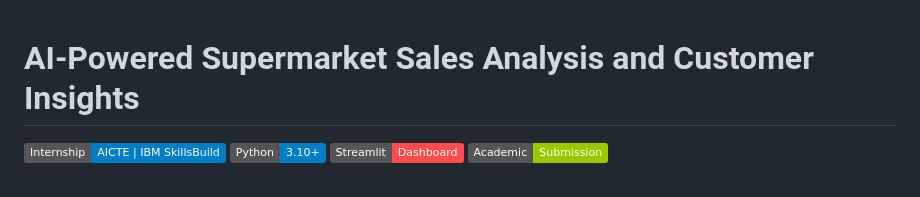
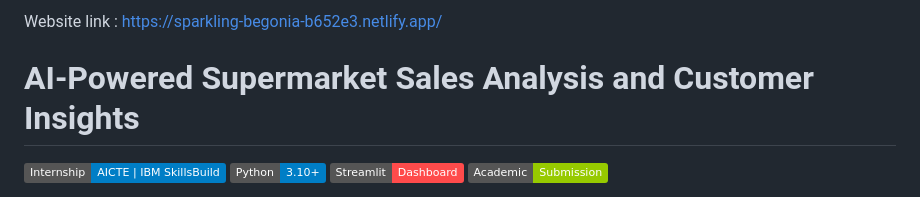
Before and after one commit to Praveen-6163/ai-powered-supermarket-sales-analysis, a Markdown page: README.md, the part around the change. Rendered like a GitHub page; badges without logos.

```diff
--- a/README.md
+++ b/README.md
@@ -1,3 +1,4 @@
+Website link : https://sparkling-begonia-b652e3.netlify.app/
 # AI-Powered Supermarket Sales Analysis and Customer Insights
 
 [![Program](https://img.shields.io/badge/Internship-AICTE%20%7C%20IBM%20SkillsBuild-blue.svg)](https://skillsbuild.org/)
```
